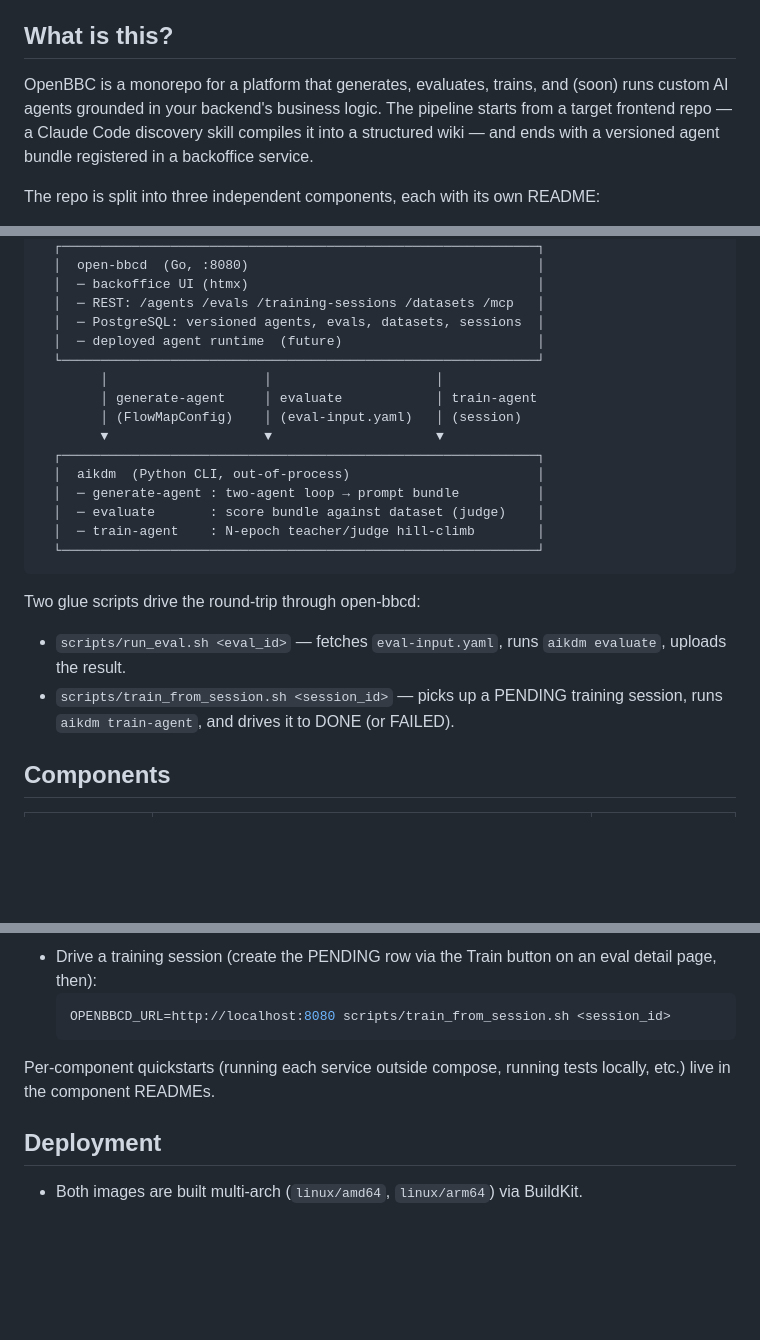
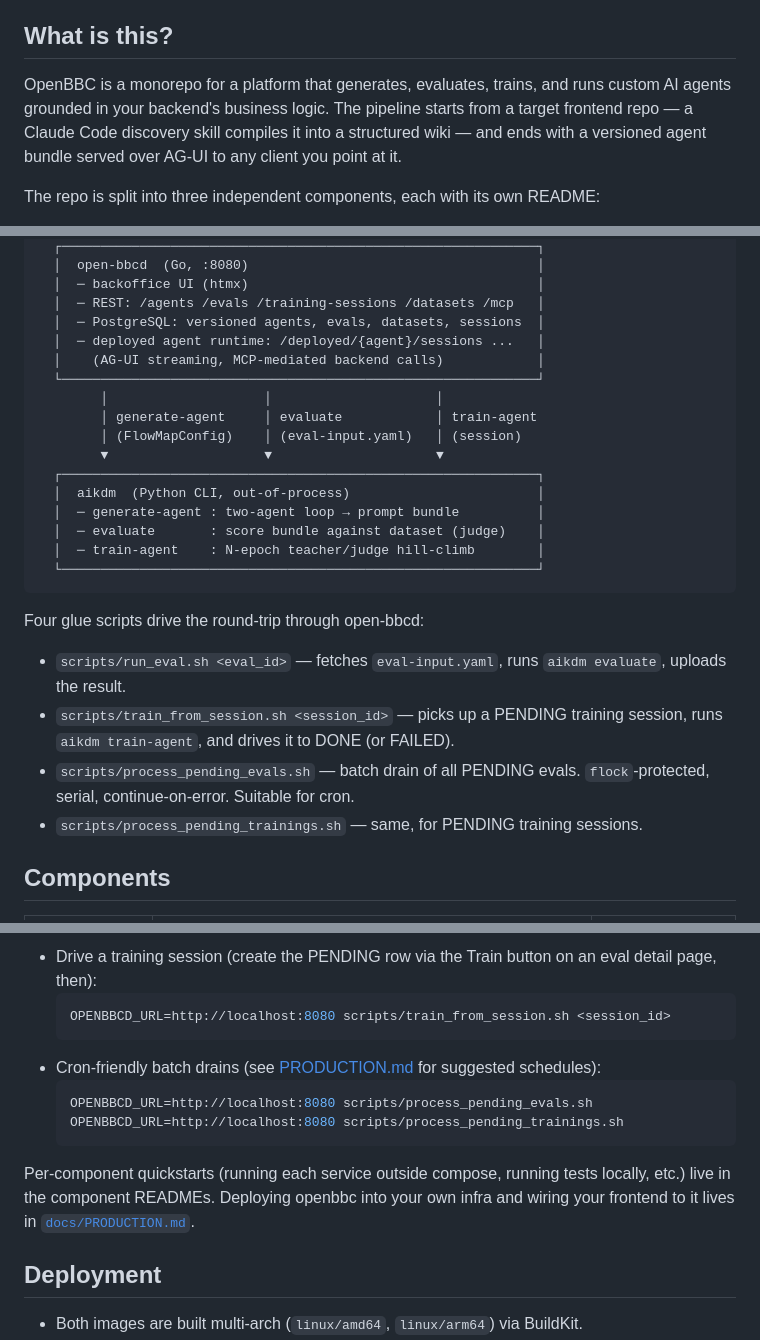
Before and after one commit to DACdigital/OpenBBC, a Markdown page: README.md, 3 parts joined by grey strips. Drawn GitHub-style; blank space fills up the shorter version.

Commit message:
docs(root): kill '(soon)/(future)' for shipped runtime; add batch scripts + PRODUCTION.md links

````diff
--- a/README.md
+++ b/README.md
@@ -4,7 +4,7 @@ Turn a backend + a frontend repo into a deployable AI agent.
 
 ## What is this?
 
-OpenBBC is a monorepo for a platform that generates, evaluates, trains, and (soon) runs custom AI agents grounded in your backend's business logic. The pipeline starts from a target frontend repo — a Claude Code discovery skill compiles it into a structured wiki — and ends with a versioned agent bundle registered in a backoffice service.
+OpenBBC is a monorepo for a platform that generates, evaluates, trains, and runs custom AI agents grounded in your backend's business logic. The pipeline starts from a target frontend repo — a Claude Code discovery skill compiles it into a structured wiki — and ends with a versioned agent bundle served over AG-UI to any client you point at it.
 
 The repo is split into three independent components, each with its own README:
 
@@ -30,7 +30,8 @@ The three parts talk over files and HTTP, not shared libraries — you can run `
   │  ─ backoffice UI (htmx)                                     │
   │  ─ REST: /agents /evals /training-sessions /datasets /mcp   │
   │  ─ PostgreSQL: versioned agents, evals, datasets, sessions  │
-  │  ─ deployed agent runtime  (future)                         │
+  │  ─ deployed agent runtime: /deployed/{agent}/sessions ...   │
+  │    (AG-UI streaming, MCP-mediated backend calls)            │
   └─────────────────────────────────────────────────────────────┘
         │                    │                     │
         │ generate-agent     │ evaluate            │ train-agent
@@ -44,10 +45,12 @@ The three parts talk over files and HTTP, not shared libraries — you can run `
   └─────────────────────────────────────────────────────────────┘
 ```
 
-Two glue scripts drive the round-trip through open-bbcd:
+Four glue scripts drive the round-trip through open-bbcd:
 
 - `scripts/run_eval.sh <eval_id>` — fetches `eval-input.yaml`, runs `aikdm evaluate`, uploads the result.
 - `scripts/train_from_session.sh <session_id>` — picks up a PENDING training session, runs `aikdm train-agent`, and drives it to DONE (or FAILED).
+- `scripts/process_pending_evals.sh` — batch drain of all PENDING evals. `flock`-protected, serial, continue-on-error. Suitable for cron.
+- `scripts/process_pending_trainings.sh` — same, for PENDING training sessions.
 
 ## Components
 
@@ -95,8 +98,13 @@ Then:
   ```bash
   OPENBBCD_URL=http://localhost:8080 scripts/train_from_session.sh <session_id>
   ```
+- Cron-friendly batch drains (see [PRODUCTION.md](docs/PRODUCTION.md) for suggested schedules):
+  ```bash
+  OPENBBCD_URL=http://localhost:8080 scripts/process_pending_evals.sh
+  OPENBBCD_URL=http://localhost:8080 scripts/process_pending_trainings.sh
+  ```
 
-Per-component quickstarts (running each service outside compose, running tests locally, etc.) live in the component READMEs.
+Per-component quickstarts (running each service outside compose, running tests locally, etc.) live in the component READMEs. Deploying openbbc into your own infra and wiring your frontend to it lives in [`docs/PRODUCTION.md`](./docs/PRODUCTION.md).
 
 ## Deployment
 
````
Also changed, not shown: other parts of README.md (+1 -0 lines).
